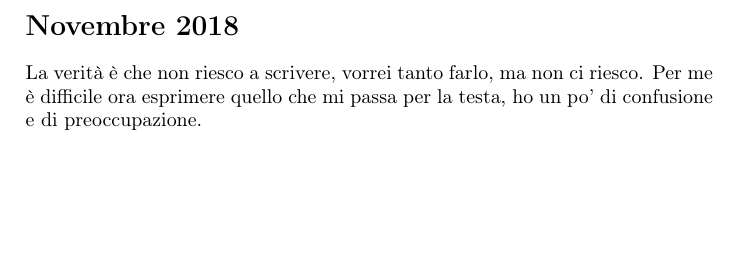
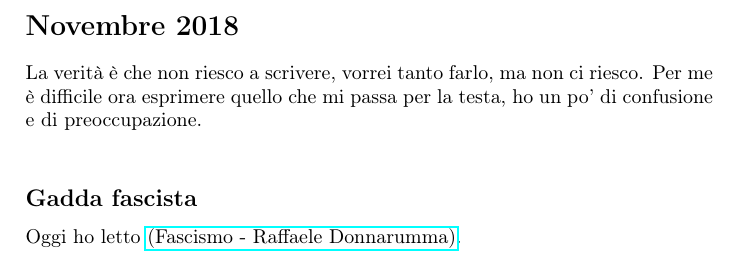
Before and after one commit to michelespinella/appunti, a LaTeX document (appunti/diario/main.tex, which reads appunti/diario/Novembre2018.tex): part of page 28 of 28, cut so that both start at the same text, the shorter picture padded with empty space. Compiled offline with pdfLaTeX.

Commit message:
- gadda fascista

```diff
--- a/appunti/diario/Novembre2018.tex
+++ b/appunti/diario/Novembre2018.tex
@@ -1,2 +1,5 @@
 \section{Novembre 2018}
 La verità è che non riesco a scrivere, vorrei tanto farlo, ma non ci riesco. Per me è difficile ora esprimere quello che mi passa per la testa, ho un po' di confusione e di preoccupazione.
+\newline
+\subsection{Gadda fascista}
+Oggi ho letto \href{http://www.gadda.ed.ac.uk/Pages/resources/walks/pge/fascismdonnaru.php}{(Fascismo - Raffaele Donnarumma)}.
```
